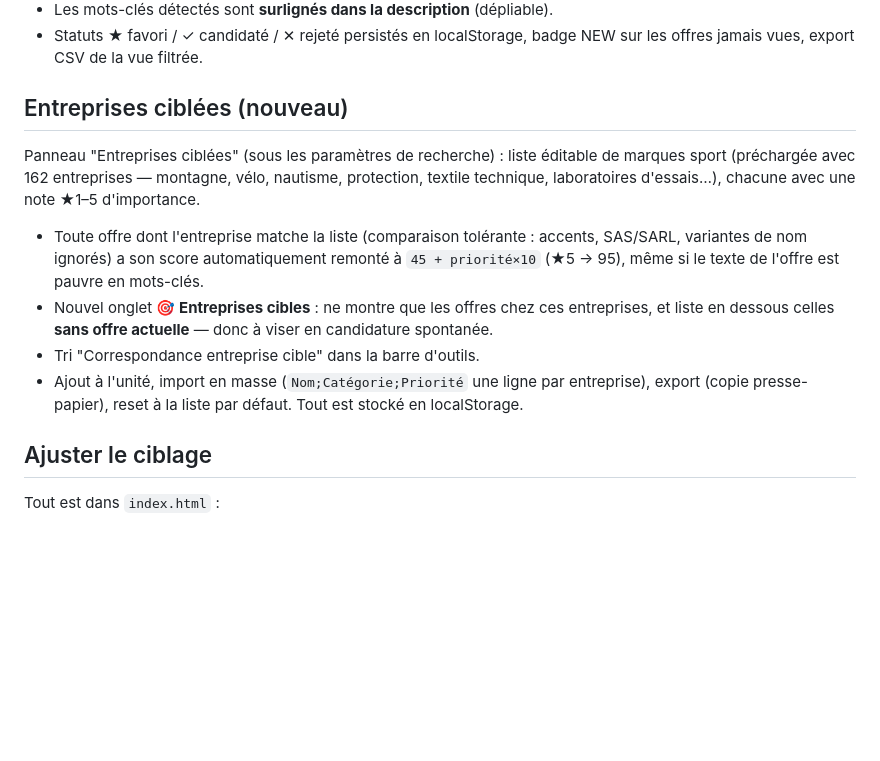
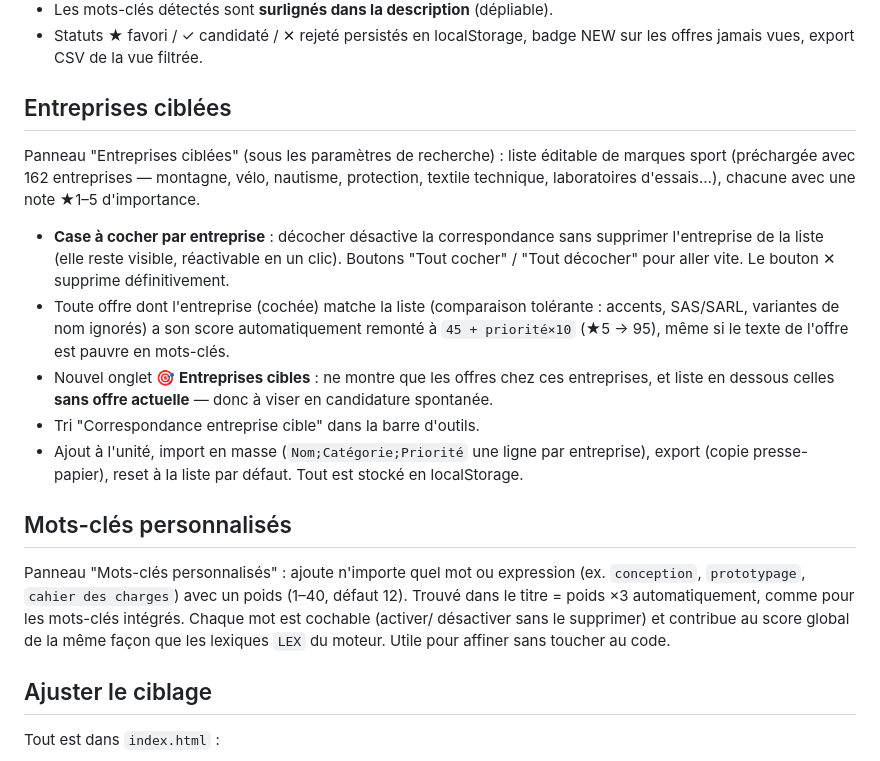
Before and after one commit to Dwargal/alternance-finder, a Markdown page: README.md, the part around the change. GitHub-like rendering; blank space fills up the shorter version.

```diff
--- a/README.md
+++ b/README.md
@@ -38,20 +38,31 @@ alternance-finder/
 - Statuts ★ favori / ✓ candidaté / ✕ rejeté persistés en localStorage,
   badge NEW sur les offres jamais vues, export CSV de la vue filtrée.
 
-## Entreprises ciblées (nouveau)
+## Entreprises ciblées
 
 Panneau "Entreprises ciblées" (sous les paramètres de recherche) : liste éditable de marques
 sport (préchargée avec 162 entreprises — montagne, vélo, nautisme, protection, textile
 technique, laboratoires d'essais…), chacune avec une note ★1–5 d'importance.
 
-- Toute offre dont l'entreprise matche la liste (comparaison tolérante : accents, SAS/SARL,
-  variantes de nom ignorés) a son score automatiquement remonté à `45 + priorité×10`
-  (★5 → 95), même si le texte de l'offre est pauvre en mots-clés.
+- **Case à cocher par entreprise** : décocher désactive la correspondance sans supprimer
+  l'entreprise de la liste (elle reste visible, réactivable en un clic). Boutons "Tout cocher"
+  / "Tout décocher" pour aller vite. Le bouton ✕ supprime définitivement.
+- Toute offre dont l'entreprise (cochée) matche la liste (comparaison tolérante : accents,
+  SAS/SARL, variantes de nom ignorés) a son score automatiquement remonté à
+  `45 + priorité×10` (★5 → 95), même si le texte de l'offre est pauvre en mots-clés.
 - Nouvel onglet **🎯 Entreprises cibles** : ne montre que les offres chez ces entreprises,
   et liste en dessous celles **sans offre actuelle** — donc à viser en candidature spontanée.
 - Tri "Correspondance entreprise cible" dans la barre d'outils.
 - Ajout à l'unité, import en masse (`Nom;Catégorie;Priorité` une ligne par entreprise),
   export (copie presse-papier), reset à la liste par défaut. Tout est stocké en localStorage.
+
+## Mots-clés personnalisés
+
+Panneau "Mots-clés personnalisés" : ajoute n'importe quel mot ou expression (ex. `conception`,
+`prototypage`, `cahier des charges`) avec un poids (1–40, défaut 12). Trouvé dans le titre =
+poids ×3 automatiquement, comme pour les mots-clés intégrés. Chaque mot est cochable (activer/
+désactiver sans le supprimer) et contribue au score global de la même façon que les lexiques
+`LEX` du moteur. Utile pour affiner sans toucher au code.
 
 ## Ajuster le ciblage
 
```
